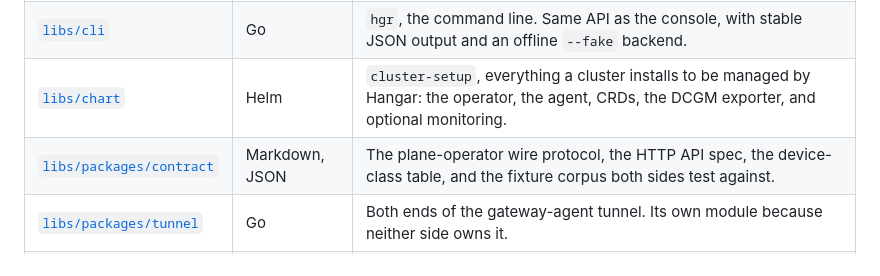
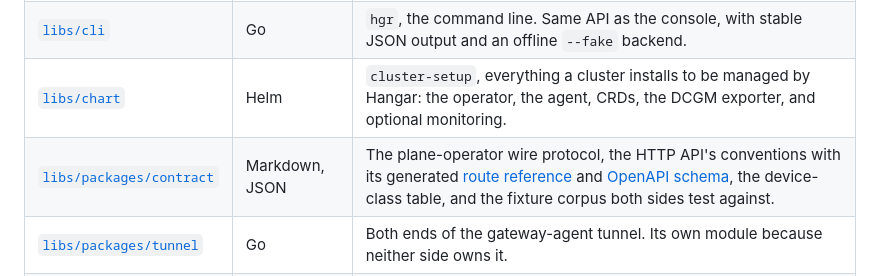
Before and after one commit to wingsmith-dev/wingsmith, a Markdown page: README.md, the part around the change. GitHub-like rendering.

Commit message:
link route reference from readme

```diff
--- a/README.md
+++ b/README.md
@@ -44,7 +44,7 @@ The full design, with the reasoning behind each choice, is in
 | [`libs/console`](libs/console/README.md) | TypeScript | The web console (React, TanStack Router). Talks to the plane's HTTP API only. Runs against built-in fixtures with no backend. |
 | [`libs/cli`](libs/cli/README.md) | Go | `hgr`, the command line. Same API as the console, with stable JSON output and an offline `--fake` backend. |
 | [`libs/chart`](libs/chart/cluster-setup/README.md) | Helm | `cluster-setup`, everything a cluster installs to be managed by Hangar: the operator, the agent, CRDs, the DCGM exporter, and optional monitoring. |
-| [`libs/packages/contract`](libs/packages/contract/README.md) | Markdown, JSON | The plane-operator wire protocol, the HTTP API spec, the device-class table, and the fixture corpus both sides test against. |
+| [`libs/packages/contract`](libs/packages/contract/README.md) | Markdown, JSON | The plane-operator wire protocol, the HTTP API's conventions with its generated [route reference](libs/packages/contract/REFERENCE.md) and [OpenAPI schema](libs/packages/contract/openapi.json), the device-class table, and the fixture corpus both sides test against. |
 | [`libs/packages/tunnel`](libs/packages/tunnel) | Go | Both ends of the gateway-agent tunnel. Its own module because neither side owns it. |
 | [`hangar-runtime`](hangar-runtime/README.md) | Python, Docker | Patches and image layers carried on top of vendor inference images, each with the condition under which it is deleted. |
 | [`libs/benchmarking`](libs/benchmarking/README.md) | Python | `hgrbench`. Runs four load generators against an OpenAI-compatible endpoint and reports them side by side. |
```
